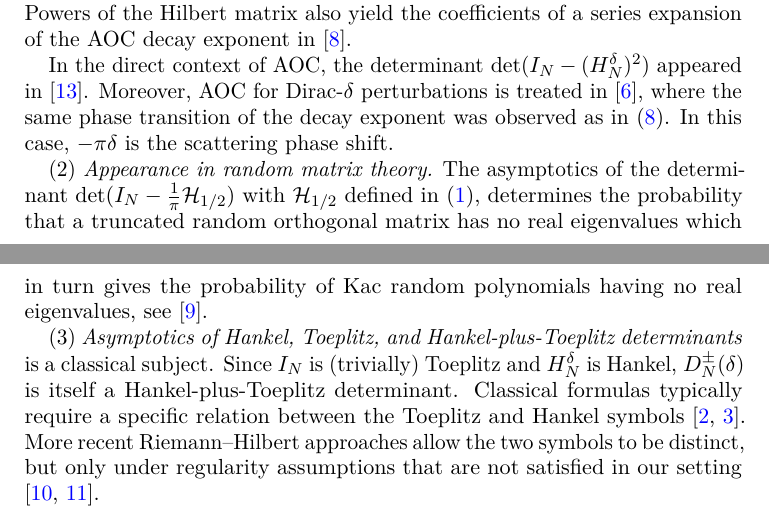
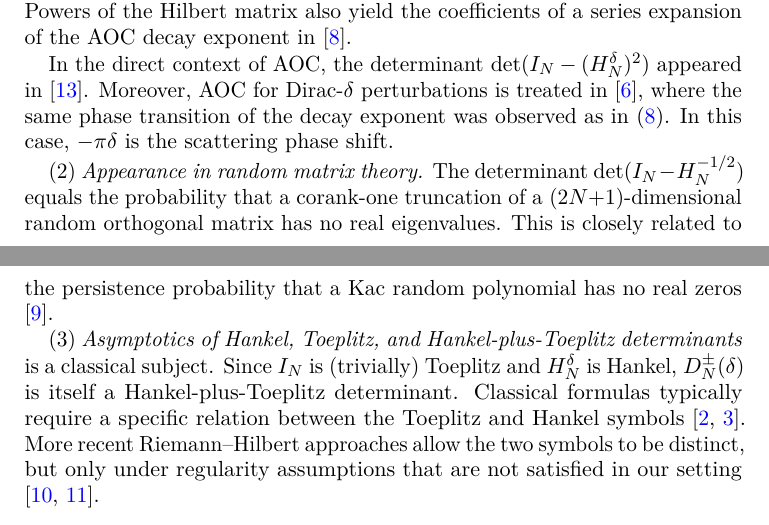
Before and after one commit to mg-gebert/hankel_determinant, a LaTeX paper (determinant-identity-minus-generalized-hilbertmatrix.tex): two parts of pages 3 and 4 of 13, joined at a grey line, cut so that both start at the same text. Compiled offline with pdfLaTeX.

Commit message:
fix the persistence probability remark

```diff
--- a/determinant-identity-minus-generalized-hilbertmatrix.tex
+++ b/determinant-identity-minus-generalized-hilbertmatrix.tex
@@ -278,8 +278,11 @@ in \cite{KnoerrOtteSpitzer}. Moreover, AOC for Dirac-$\delta$ perturbations is
 treated in \cite{Gebert2015}, where the same phase transition of the decay
 exponent was observed as in \eqref{eq:effective-phase}. In this case, $-\pi\delta$ is the scattering phase shift.
 
-(2) \emph{Appearance in random matrix theory.} The asymptotics of the determinant $\det(\id_N - \frac 1 \pi \mathcal H_{1/2})$ with $\mathcal H_{1/2}$ defined in \eqref{eq:Halpha}, determines the probability that a truncated random orthogonal
-matrix has no real eigenvalues which in turn gives the probability of Kac random polynomials having no real eigenvalues, see \cite{GebertPoplavskyi}.
+(2) \emph{Appearance in random matrix theory.} The determinant
+$\det(\id_N - H_N^{-1/2})$ equals the probability that a corank-one truncation of
+a $(2N{+}1)$-dimensional random orthogonal matrix has no real eigenvalues. This
+is closely related to the persistence probability that a Kac random polynomial
+has no real zeros \cite{GebertPoplavskyi}.
 
 (3) \emph{Asymptotics of Hankel, Toeplitz, and Hankel-plus-Toeplitz determinants}
 is a classical subject. Since $\id_N$ is (trivially) Toeplitz and $H_N^\delta$
```
